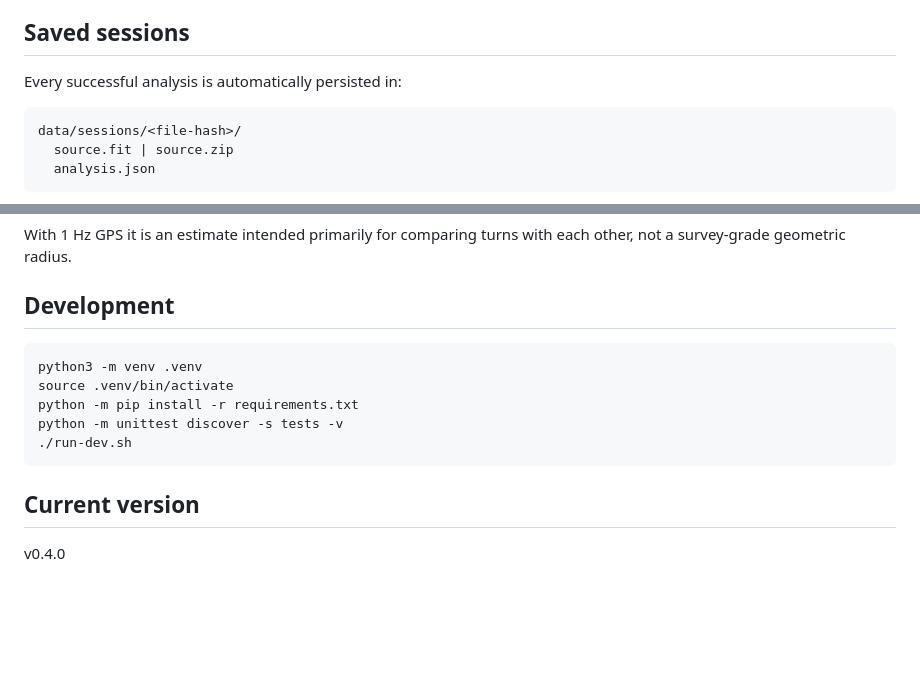
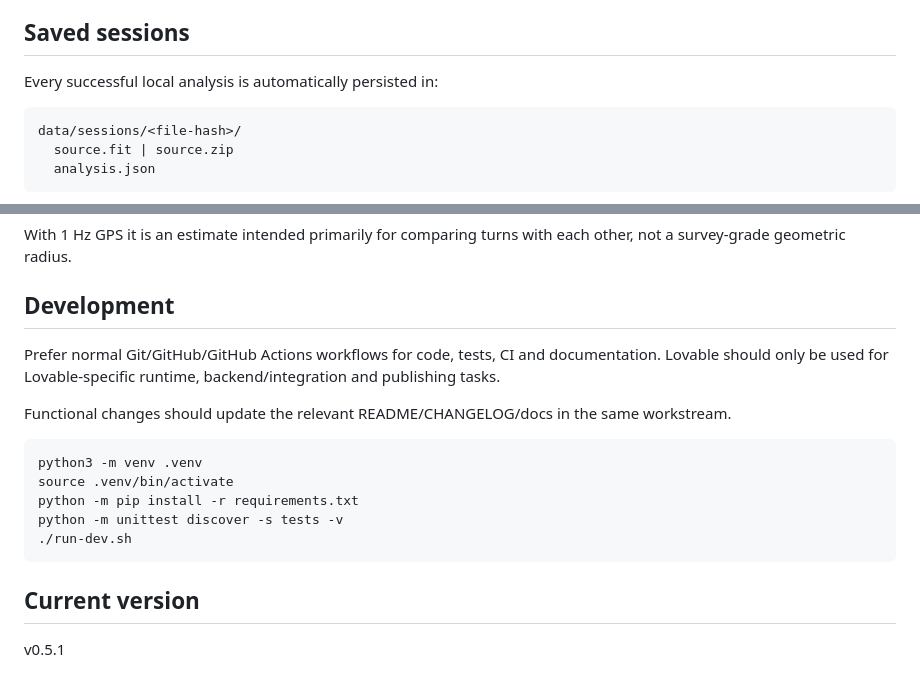
Before and after one commit to UlfAndreasson/windsurfing-gybe-analyzer-legacy, a Markdown page: README.md, 2 parts joined by grey strips. Drawn GitHub-style; blank space fills up the shorter version.

````diff
--- a/README.md
+++ b/README.md
@@ -64,7 +90,7 @@ The wind arrow on the GPS arc is only shown when the wind direction is known. Th
 
 ## Saved sessions
 
-Every successful analysis is automatically persisted in:
+Every successful local analysis is automatically persisted in:
 
 ```text
 data/sessions/<file-hash>/
@@ -93,6 +119,10 @@ With 1 Hz GPS it is an estimate intended primarily for comparing turns with each
 
 ## Development
 
+Prefer normal Git/GitHub/GitHub Actions workflows for code, tests, CI and documentation. Lovable should only be used for Lovable-specific runtime, backend/integration and publishing tasks.
+
+Functional changes should update the relevant README/CHANGELOG/docs in the same workstream.
+
 ```bash
 python3 -m venv .venv
 source .venv/bin/activate
@@ -103,4 +133,4 @@ python -m unittest discover -s tests -v
 
 ## Current version
 
-v0.4.0
+v0.5.1
````
Also changed, not shown: other parts of README.md (+40 -14 lines).
